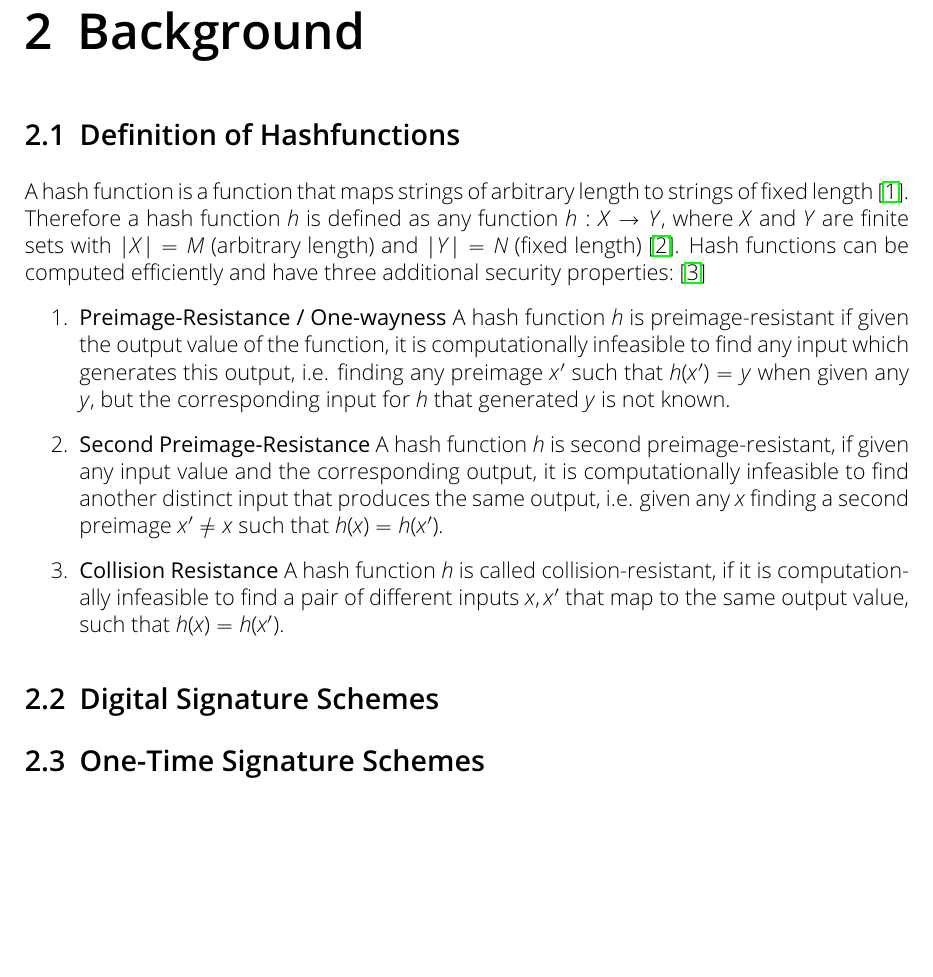
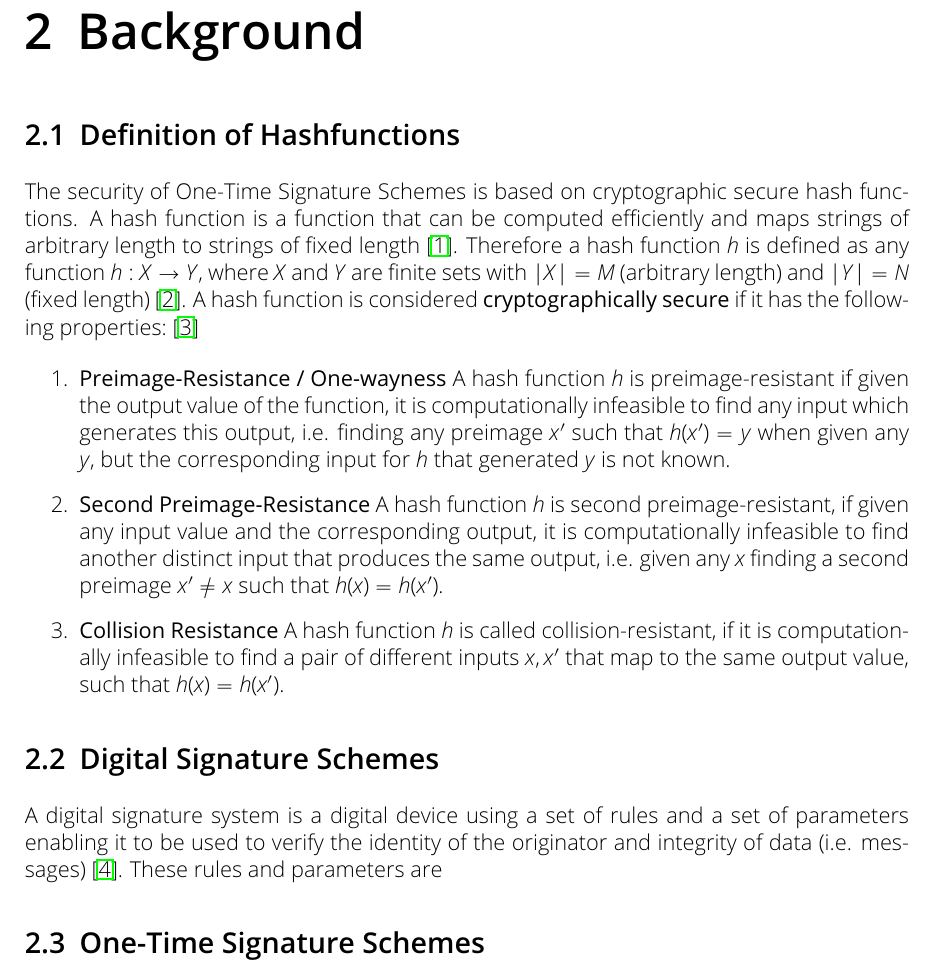
Before and after one commit to Amyy/master_thesis, a LaTeX thesis (thesis.tex, which reads chapters/background.tex): part of page 6 of 11, cut so that both start at the same text, the shorter picture padded with empty space. Compiled offline with pdfLaTeX.

Commit message:
improved hashfunction section + introduction to digital signature systems

```diff
--- a/chapters/background.tex
+++ b/chapters/background.tex
@@ -3,11 +3,11 @@
 
 \section{Definition of Hashfunctions}
 % preimage resistance, second preimage resistance, collission resistance -> hier erklären
-A hash function is a function that maps strings of arbitrary length to strings of
-fixed length~\cite{cha:bg_hashfunctions_thesis_matusiewicz2007}. Therefore a hash function $h$ is defined as any function $h: X \rightarrow Y$, where $X$ and $Y$ are
-finite sets with $|X| = M$ (arbitrary length) and $|Y| = N$ (fixed length)~\cite{cha:bg_hashfunctoins_Stinson2006}. % M ist auch die ungehashte message später -> dort umbenennen zB M_sent \\ hashfunction hat fixe outputlänge? also M fix?
-Hash functions can be computed efficiently and have three additional security properties:~\cite{cha:bg_hashfunctions_BASIC_DEFINITIONS_Springer2004} % fotos einfügen, formeln einfügen
-\begin{enumerate}
+The security of One-Time Signature Schemes is based on cryptographic secure hash functions. A hash function is a function that can be computed efficiently and maps strings of arbitrary length to strings of fixed length~\cite{cha:bg_hashfunctions_thesis_matusiewicz2007}. Therefore a hash function $h$ is defined as any function $h: X \rightarrow Y$, where $X$ and $Y$ are
+finite sets with $|X| = M$ (arbitrary length) and $|Y| = N$ (fixed length)~\cite{cha:bg_hashfunctoins_Stinson2006}. A hash function is considered \textbf{cryptographically secure} if it has the following  properties:~\cite{cha:bg_hashfunctions_BASIC_DEFINITIONS_Springer2004}
+
+% M ist auch die ungehashte message später -> dort umbenennen zB M_sent \\ hashfunction hat fixe outputlänge? also M fix?
+\begin{enumerate} % fotos einfügen?
 	\item \textbf{Preimage-Resistance / One-wayness}
 	 A hash function $h$ is preimage-resistant if given the output value of the function, it is computationally infeasible to find any input which generates this output, i.e. finding any preimage $x'$ such that $h(x') = y $ when given any $y$, but the corresponding input for $h$ that generated $y$ is not known.
 
@@ -19,12 +19,13 @@ input that produces the same output, i.e. given any $x$ finding a second preimag
 	A hash function $h$ is called collision-resistant, if it is computationally infeasible to find a pair of different inputs $x, x'$ that map to the same output value, such that $h(x) = h(x')$.
 \end{enumerate}
 
+% cryptographisch sichere hashfunktionen haben diese Eigenschaften?
+
+\section{Digital Signature Schemes} % difference scheme -- system
+A digital signature system is a digital device using a set of rules and a set of parameters enabling it to be used to verify the identity of the originator and integrity of data (i.e. messages)~\cite{cha:bg_digital_sign_schemes_NIST_standard1992}. These rules and parameters are
 
 
-\section{Digital Signature Schemes} % or "systems" statt "schemes"?
-% allgemein Signatursysteme: was machen sie, für was braucht man sie
 % es wird message digest signiert
-
 
 \section{One-Time Signature Schemes}
 This section is mainly based on the work of Buchmann et al~\cite{book_pqc_bernstein_2004}. The following types of functions are used for the Lamport-Diffie One-Time Signature Scheme and the Winternitz One-Time Signature Scheme.
```
Also changed, not shown: bibliography.bib (+18 -0 lines), chapters/background.tex (2 more changed lines).
